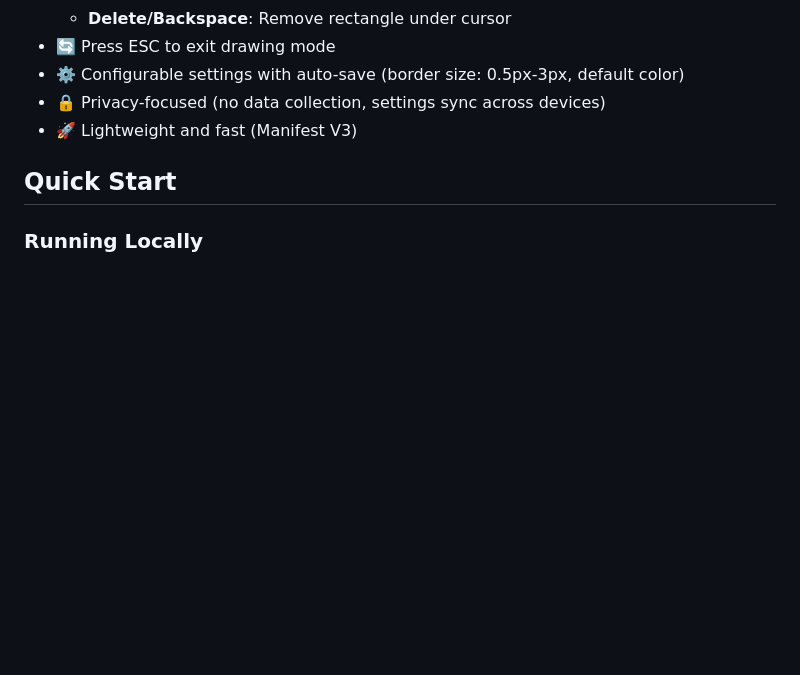
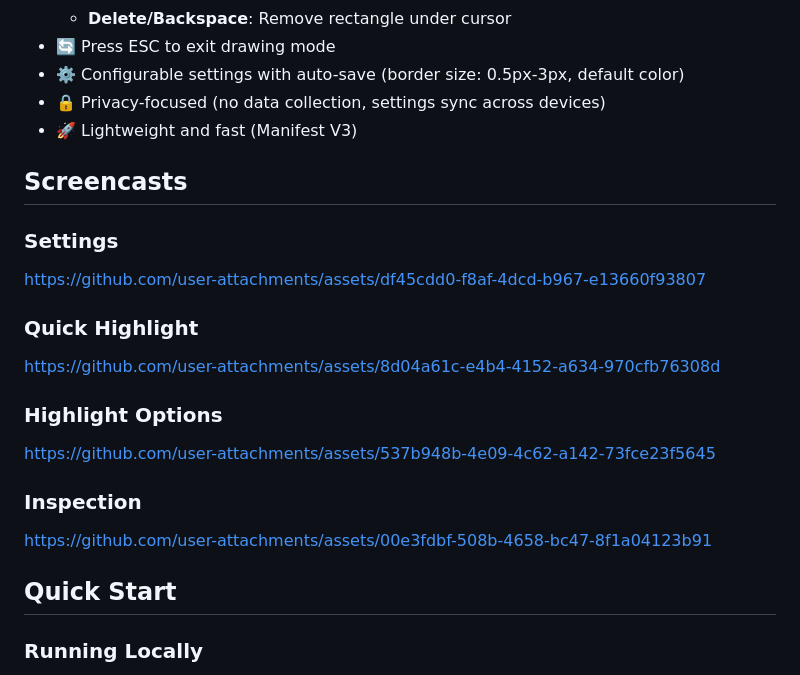
Before and after one commit to francisrupert/spotlight-draw, a Markdown page: README.md, the part around the change. GitHub-like rendering; blank space fills up the shorter version.

Commit message:
Add screencasts for settings and highlight options
Added screencast links for settings and features.

```diff
--- a/README.md
+++ b/README.md
@@ -23,6 +23,24 @@ A Chrome extension for annotating web pages during screensharing and recording s
 - ⚙️ Configurable settings with auto-save (border size: 0.5px-3px, default color)
 - 🔒 Privacy-focused (no data collection, settings sync across devices)
 - 🚀 Lightweight and fast (Manifest V3)
+
+## Screencasts
+
+### Settings
+
+https://github.com/user-attachments/assets/df45cdd0-f8af-4dcd-b967-e13660f93807
+
+### Quick Highlight
+
+https://github.com/user-attachments/assets/8d04a61c-e4b4-4152-a634-970cfb76308d
+
+### Highlight Options
+
+https://github.com/user-attachments/assets/537b948b-4e09-4c62-a142-73fce23f5645
+
+### Inspection
+
+https://github.com/user-attachments/assets/00e3fdbf-508b-4658-bc47-8f1a04123b91
 
 ## Quick Start
 
```
